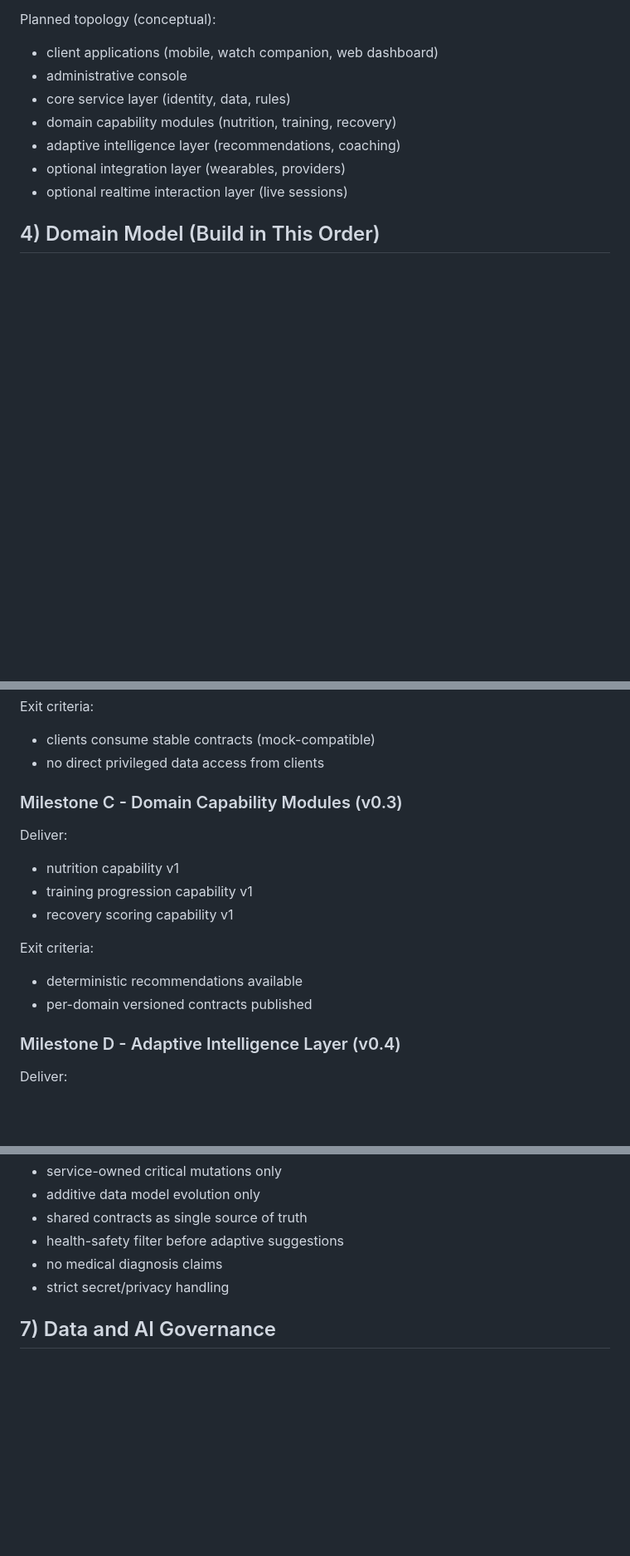
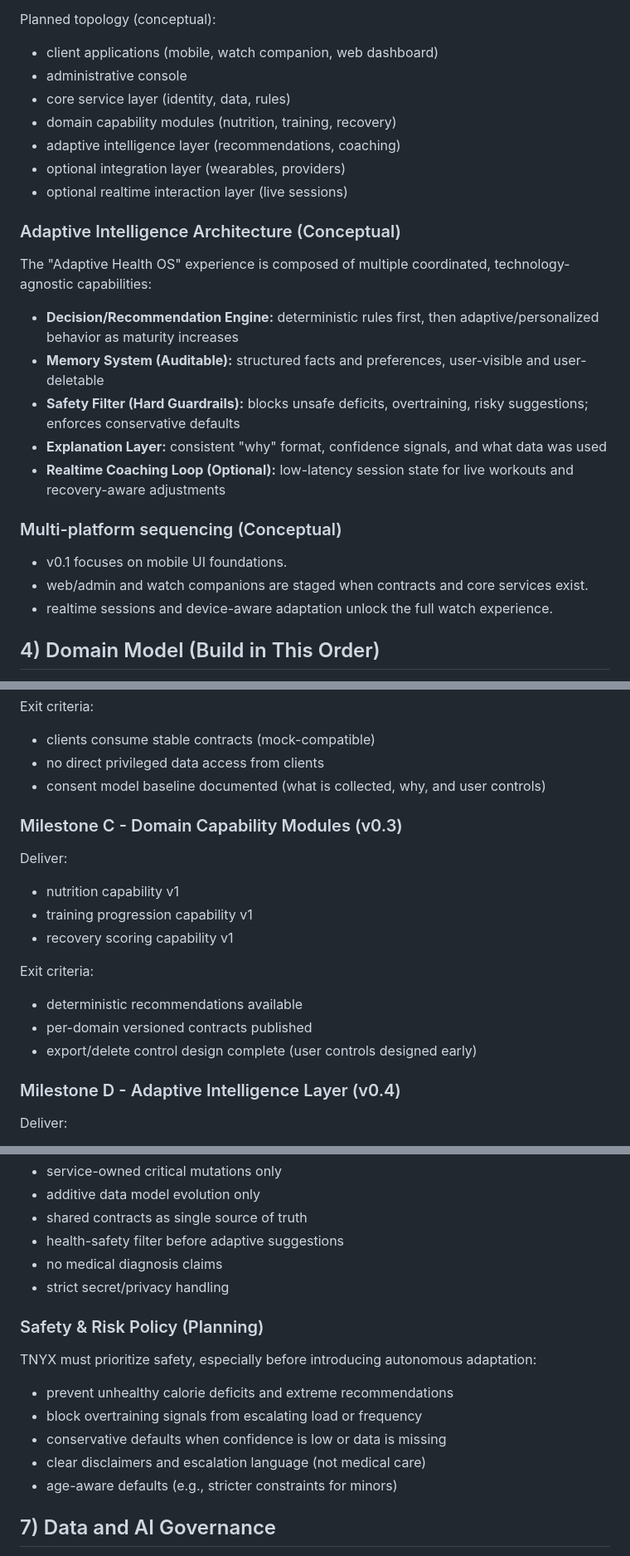
Before and after one commit to im-tnyx/tnyx-ai, a Markdown page: MASTER_EXECUTION_PLAN.md, 3 parts joined by grey strips. Shown at 83% size. Rendered like a GitHub page; blank space fills up the shorter version.

Commit message:
docs: expand execution plan with AI architecture, safety policy, and release gates

```diff
--- a/MASTER_EXECUTION_PLAN.md
+++ b/MASTER_EXECUTION_PLAN.md
@@ -57,6 +57,22 @@ Planned topology (conceptual):
 - optional integration layer (wearables, providers)
 - optional realtime interaction layer (live sessions)
 
+### Adaptive Intelligence Architecture (Conceptual)
+
+The "Adaptive Health OS" experience is composed of multiple coordinated, technology-agnostic capabilities:
+
+- **Decision/Recommendation Engine:** deterministic rules first, then adaptive/personalized behavior as maturity increases
+- **Memory System (Auditable):** structured facts and preferences, user-visible and user-deletable
+- **Safety Filter (Hard Guardrails):** blocks unsafe deficits, overtraining, risky suggestions; enforces conservative defaults
+- **Explanation Layer:** consistent "why" format, confidence signals, and what data was used
+- **Realtime Coaching Loop (Optional):** low-latency session state for live workouts and recovery-aware adjustments
+
+### Multi-platform sequencing (Conceptual)
+
+- v0.1 focuses on mobile UI foundations.
+- web/admin and watch companions are staged when contracts and core services exist.
+- realtime sessions and device-aware adaptation unlock the full watch experience.
+
 ## 4) Domain Model (Build in This Order)
 
 1. User and Goal domain
@@ -99,6 +115,7 @@ Exit criteria:
 
 - clients consume stable contracts (mock-compatible)
 - no direct privileged data access from clients
+- consent model baseline documented (what is collected, why, and user controls)
 
 ### Milestone C - Domain Capability Modules (v0.3)
 
@@ -112,6 +129,7 @@ Exit criteria:
 
 - deterministic recommendations available
 - per-domain versioned contracts published
+- export/delete control design complete (user controls designed early)
 
 ### Milestone D - Adaptive Intelligence Layer (v0.4)
 
@@ -164,6 +182,16 @@ Exit criteria:
 - no medical diagnosis claims
 - strict secret/privacy handling
 
+### Safety & Risk Policy (Planning)
+
+TNYX must prioritize safety, especially before introducing autonomous adaptation:
+
+- prevent unhealthy calorie deficits and extreme recommendations
+- block overtraining signals from escalating load or frequency
+- conservative defaults when confidence is low or data is missing
+- clear disclaimers and escalation language (not medical care)
+- age-aware defaults (e.g., stricter constraints for minors)
+
 ## 7) Data and AI Governance
 
 - user-sensitive health data must be encrypted at rest and in transit
```
